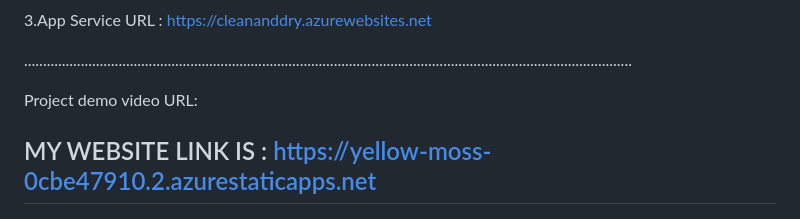
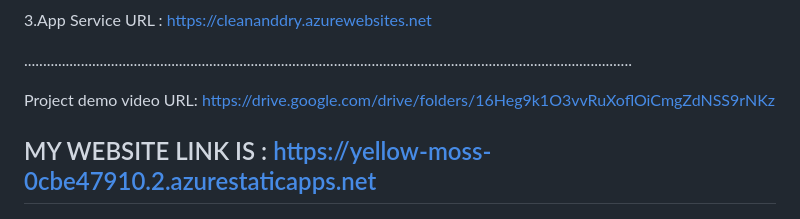
Before and after one commit to vyshnaviganapa/clean-and-dry-laundry, a Markdown page: README.md, the part around the change. Rendered like a GitHub page.

```diff
--- a/README.md
+++ b/README.md
@@ -29,7 +29,7 @@ Primary Azure Technology      :  Static Web Apps, Azure Health Bot, Health Bot.
 .................................................................................................................................................................
 
 
-Project demo video URL:
+Project demo video URL:  https://drive.google.com/drive/folders/16Heg9k1O3vvRuXoflOiCmgZdNSS9rNKz
 
 
 ## MY WEBSITE LINK IS : https://yellow-moss-0cbe47910.2.azurestaticapps.net
```
